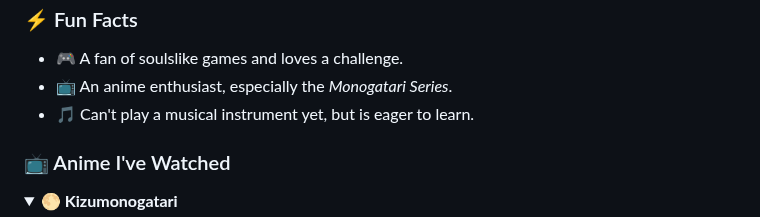
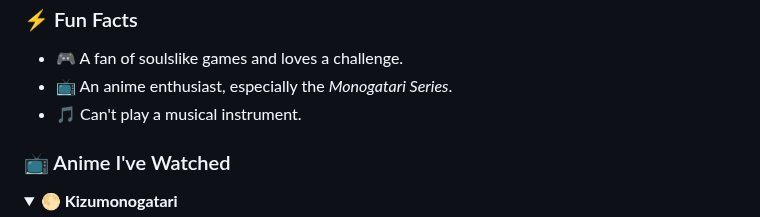
Before and after one commit to kronix-k/kronix-k, a Markdown page: README.md, the part around the change. Drawn GitHub-style; folded sections open.

```diff
--- a/README.md
+++ b/README.md
@@ -65,7 +65,7 @@ alt="Go" width="40" height="40"/>
 <ul>
 <li>🎮 A fan of soulslike games and loves a challenge.</li>
 <li>📺 An anime enthusiast, especially the <em>Monogatari Series</em>.</li>
-<li>🎵 Can't play a musical instrument yet, but is eager to learn.</li>
+<li>🎵 Can't play a musical instrument.</li>
 </ul>
 
 <h3 align="left">📺 Anime I've Watched</h3>
```
